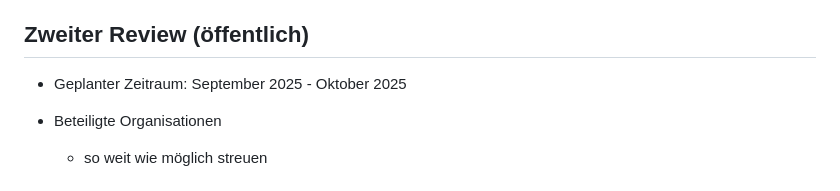
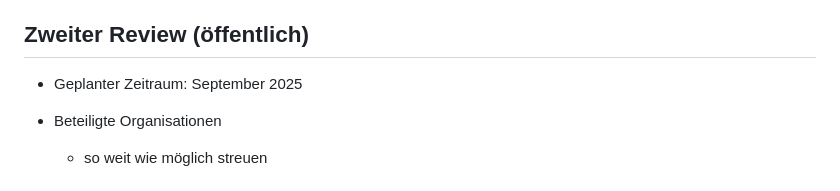
Before and after one commit to gdi-de/arch-gdi-de-vg-dls, a Markdown page: README.md, the part around the change. Drawn GitHub-style.

Commit message:
Update README.md
Zeitraum für das 2. Review angepasst

```diff
--- a/README.md
+++ b/README.md
@@ -49,7 +49,7 @@ Um sich am Review zu beteiligen, benötigt man zwingend einen github-Account. An
 
 ## Zweiter Review (öffentlich)
 
-* Geplanter Zeitraum: September 2025 - Oktober 2025
+* Geplanter Zeitraum: September 2025
 
 * Beteiligte Organisationen
 
```
